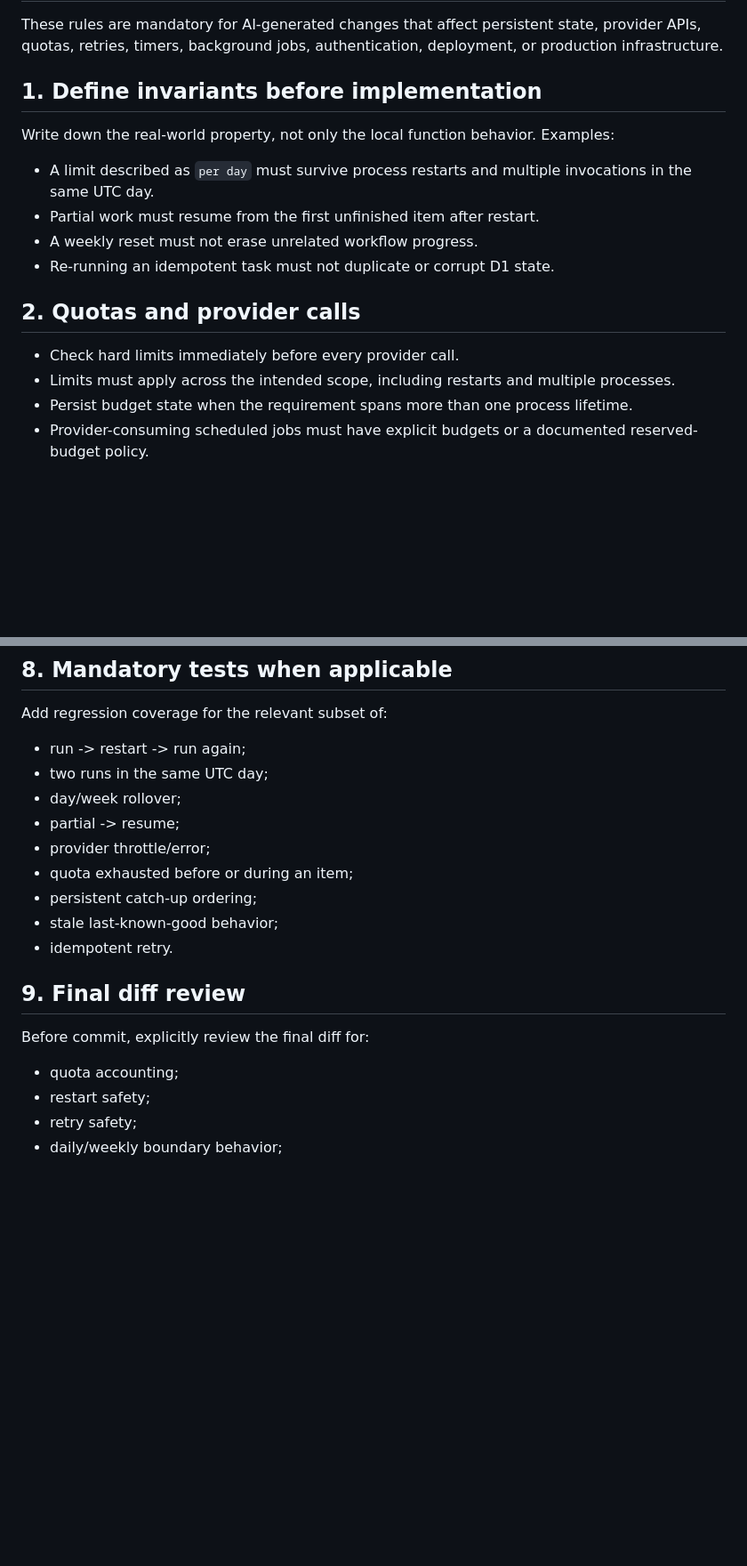
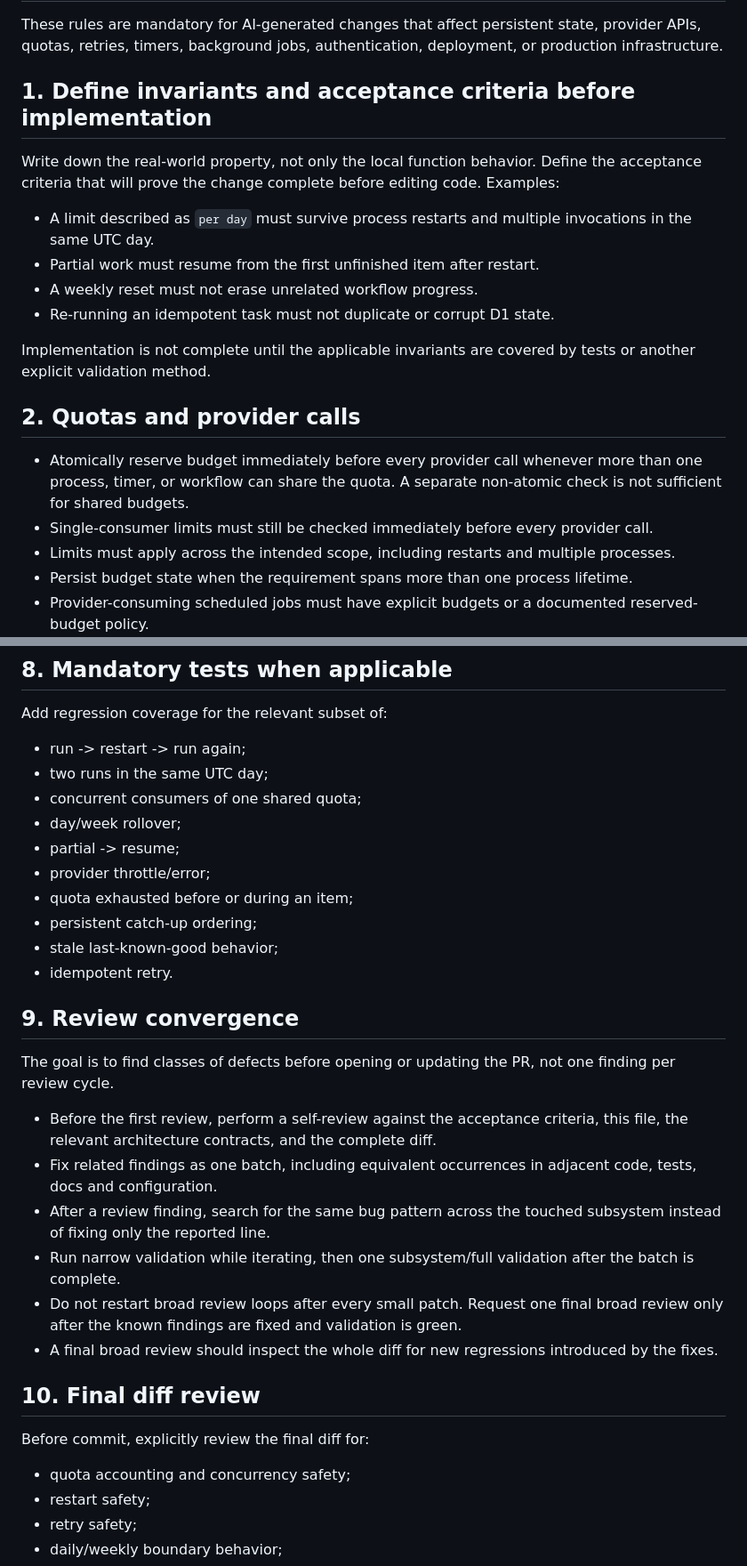
Before and after one commit to drdrey7/stock-autotrader, a Markdown page: .github/AI_ENGINEERING_RULES.md, 2 parts joined by grey strips. Shown at 89% size. Rendered like a GitHub page; blank space fills up the shorter version.

Commit message:
docs: strengthen AI engineering invariants

```diff
--- a/.github/AI_ENGINEERING_RULES.md
+++ b/.github/AI_ENGINEERING_RULES.md
@@ -2,18 +2,21 @@
 
 These rules are mandatory for AI-generated changes that affect persistent state, provider APIs, quotas, retries, timers, background jobs, authentication, deployment, or production infrastructure.
 
-## 1. Define invariants before implementation
+## 1. Define invariants and acceptance criteria before implementation
 
-Write down the real-world property, not only the local function behavior. Examples:
+Write down the real-world property, not only the local function behavior. Define the acceptance criteria that will prove the change complete before editing code. Examples:
 
 - A limit described as `per day` must survive process restarts and multiple invocations in the same UTC day.
 - Partial work must resume from the first unfinished item after restart.
 - A weekly reset must not erase unrelated workflow progress.
 - Re-running an idempotent task must not duplicate or corrupt D1 state.
 
+Implementation is not complete until the applicable invariants are covered by tests or another explicit validation method.
+
 ## 2. Quotas and provider calls
 
-- Check hard limits immediately before every provider call.
+- Atomically reserve budget immediately before every provider call whenever more than one process, timer, or workflow can share the quota. A separate non-atomic check is not sufficient for shared budgets.
+- Single-consumer limits must still be checked immediately before every provider call.
 - Limits must apply across the intended scope, including restarts and multiple processes.
 - Persist budget state when the requirement spans more than one process lifetime.
 - Provider-consuming scheduled jobs must have explicit budgets or a documented reserved-budget policy.
@@ -60,6 +63,7 @@ Add regression coverage for the relevant subset of:
 
 - run -> restart -> run again;
 - two runs in the same UTC day;
+- concurrent consumers of one shared quota;
 - day/week rollover;
 - partial -> resume;
 - provider throttle/error;
@@ -68,11 +72,22 @@ Add regression coverage for the relevant subset of:
 - stale last-known-good behavior;
 - idempotent retry.
 
-## 9. Final diff review
+## 9. Review convergence
+
+The goal is to find classes of defects before opening or updating the PR, not one finding per review cycle.
+
+- Before the first review, perform a self-review against the acceptance criteria, this file, the relevant architecture contracts, and the complete diff.
+- Fix related findings as one batch, including equivalent occurrences in adjacent code, tests, docs and configuration.
+- After a review finding, search for the same bug pattern across the touched subsystem instead of fixing only the reported line.
+- Run narrow validation while iterating, then one subsystem/full validation after the batch is complete.
+- Do not restart broad review loops after every small patch. Request one final broad review only after the known findings are fixed and validation is green.
+- A final broad review should inspect the whole diff for new regressions introduced by the fixes.
+
+## 10. Final diff review
 
 Before commit, explicitly review the final diff for:
 
-- quota accounting;
+- quota accounting and concurrency safety;
 - restart safety;
 - retry safety;
 - daily/weekly boundary behavior;
```
